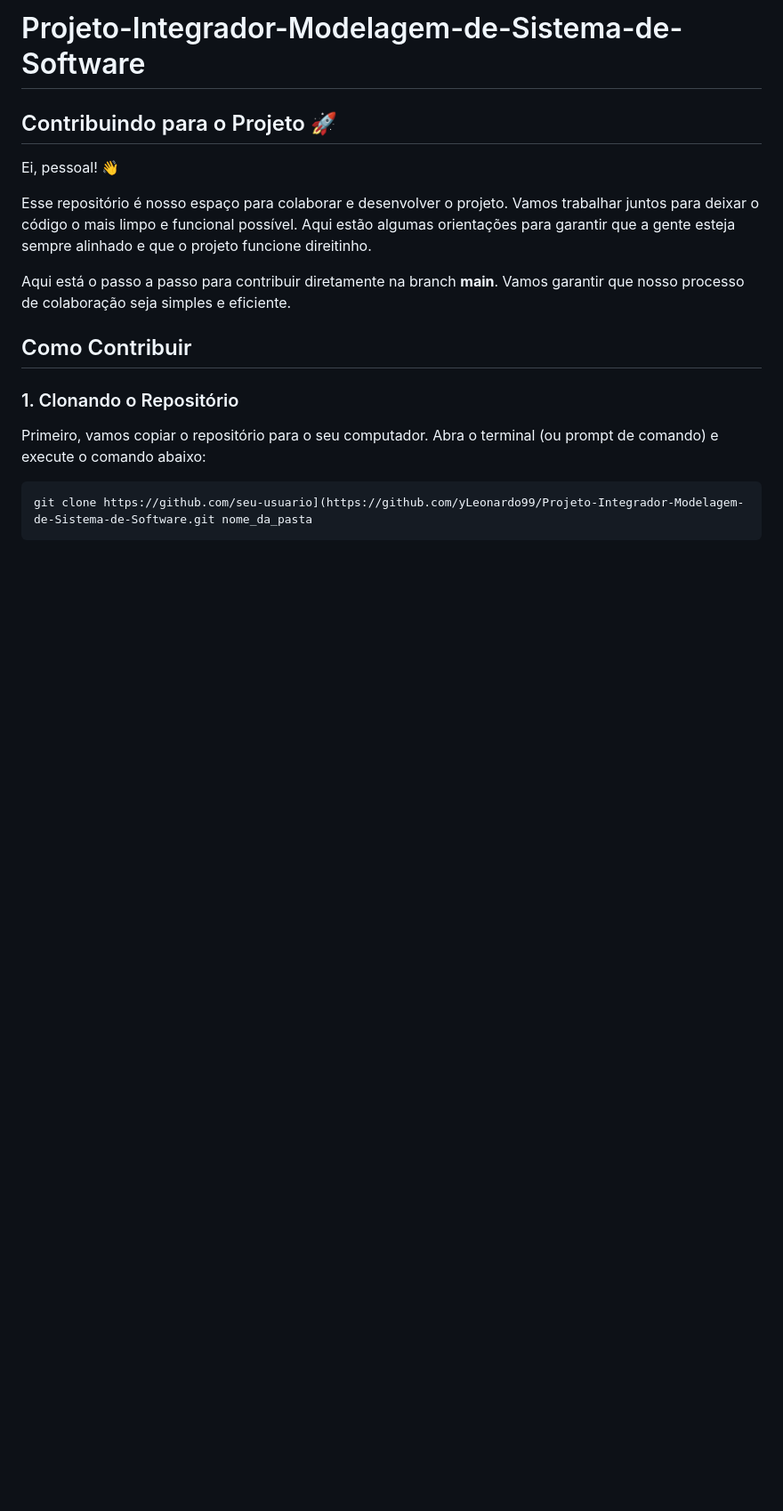
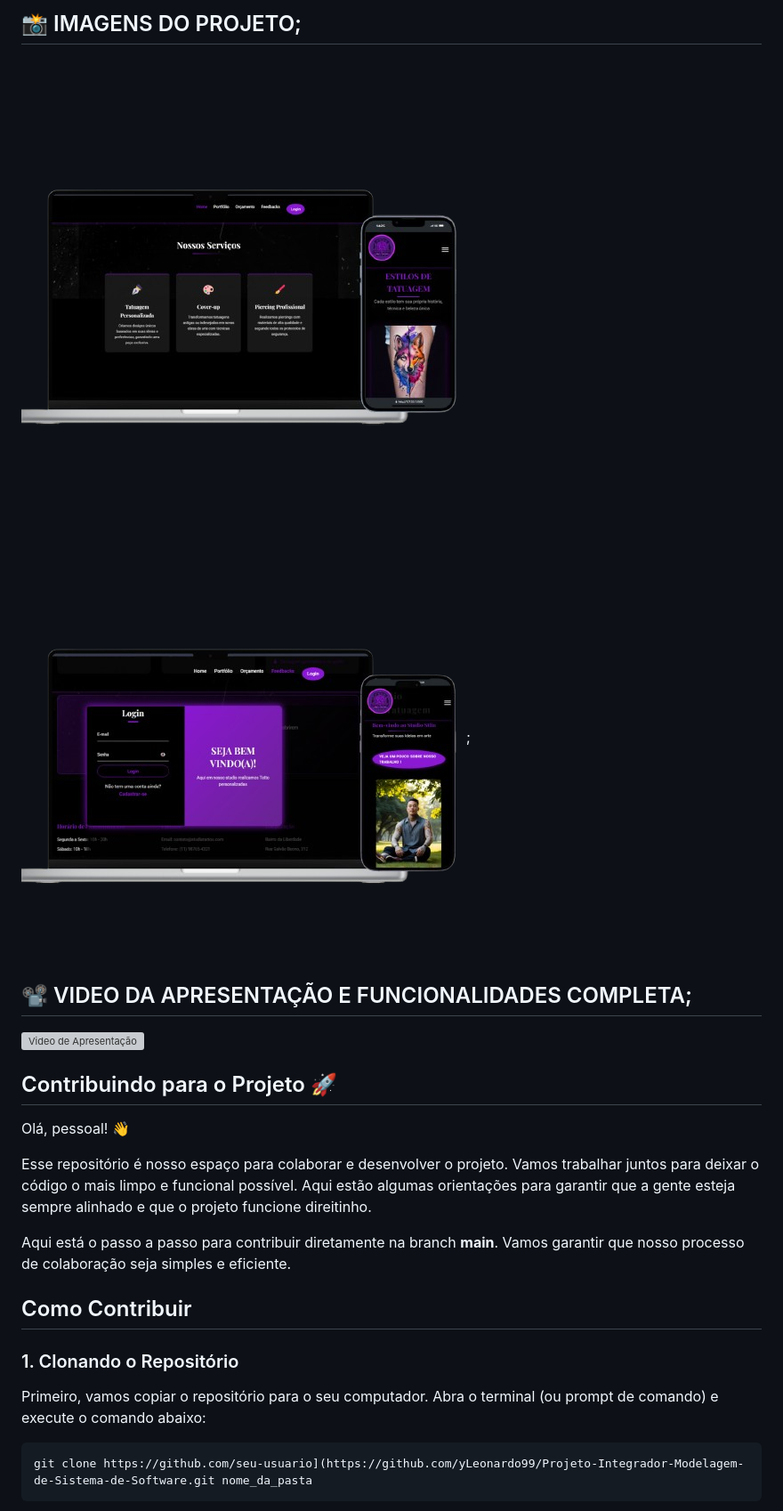
Before and after one commit to yLeonardo99/Projeto-Integrador-Modelagem-de-Sistema-de-Software, a Markdown page: README.md, the part around the change printed below. Shown: that part at 89% size. GitHub-like rendering; pictures changed too: public/assets/images/mokup-1.png (added), public/assets/images/mokup-2.png (added); blank space fills up the shorter version; grey boxes are pictures that could not be loaded.

```diff
--- a/README.md
+++ b/README.md
@@ -1,8 +1,17 @@
-# Projeto-Integrador-Modelagem-de-Sistema-de-Software
+## 📸 IMAGENS DO PROJETO;
+
+![Imagem do Projeto](.../../public/assets/images/mokup-1.png)
+
+![imagem do projeto2](.../../public/assets/images/mokup-2.png);
+
+## 📽️ VIDEO DA APRESENTAÇÃO E FUNCIONALIDADES COMPLETA;
+
+![Video de Apresentação](.../../public/assets/images/apresentacao.mp4)
+
 
 ## Contribuindo para o Projeto 🚀
 
-Ei, pessoal! 👋
+Olá, pessoal! 👋
 
 Esse repositório é nosso espaço para colaborar e desenvolver o projeto. Vamos trabalhar juntos para deixar o código o mais limpo e funcional possível. Aqui estão algumas orientações para garantir que a gente esteja sempre alinhado e que o projeto funcione direitinho.
 
```
Also changed, not shown: other parts of README.md (+0 -2 lines), public/assets/images/uninovelogo.png (added), 15 other files.
